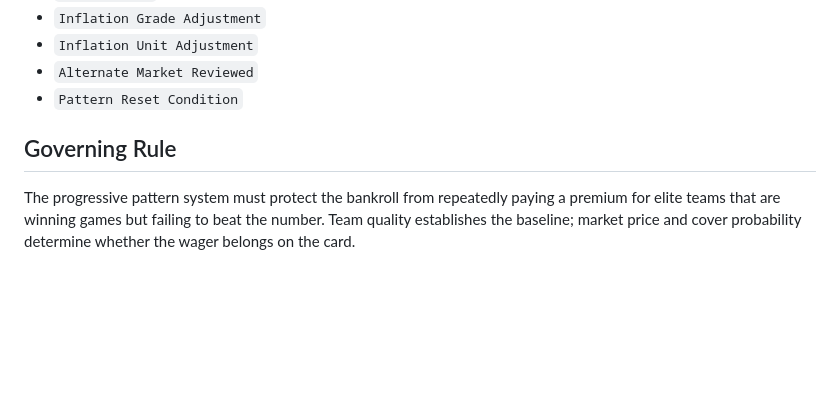
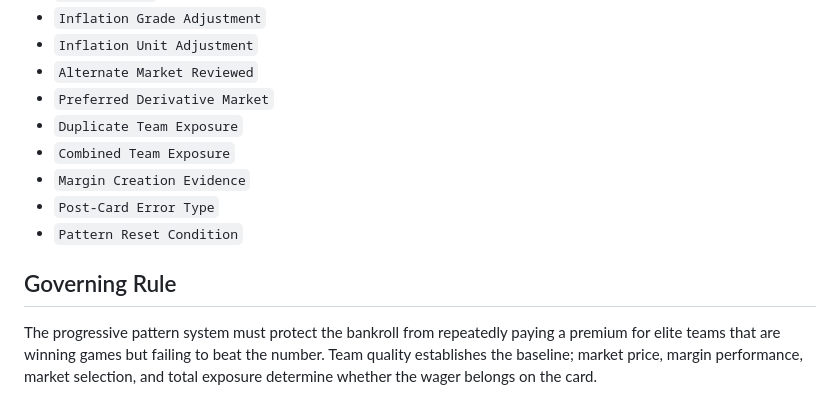
Before and after one commit to dhallpm/mickspicks-vip, a Markdown page: micks-framework/current/favorite-inflation-module.md, the part around one of its changes. Drawn GitHub-style; blank space fills up the shorter version.

```diff
--- a/micks-framework/current/favorite-inflation-module.md
+++ b/micks-framework/current/favorite-inflation-module.md
@@ -223,8 +327,13 @@ Future card records should support:
 - `Inflation Grade Adjustment`
 - `Inflation Unit Adjustment`
 - `Alternate Market Reviewed`
+- `Preferred Derivative Market`
+- `Duplicate Team Exposure`
+- `Combined Team Exposure`
+- `Margin Creation Evidence`
+- `Post-Card Error Type`
 - `Pattern Reset Condition`
 
 ## Governing Rule
 
-The progressive pattern system must protect the bankroll from repeatedly paying a premium for elite teams that are winning games but failing to beat the number. Team quality establishes the baseline; market price and cover probability determine whether the wager belongs on the card.
+The progressive pattern system must protect the bankroll from repeatedly paying a premium for elite teams that are winning games but failing to beat the number. Team quality establishes the baseline; market price, margin performance, market selection, and total exposure determine whether the wager belongs on the card.
```
Also changed, not shown: other parts of micks-framework/current/favorite-inflation-module.md (+108 -4 lines).
